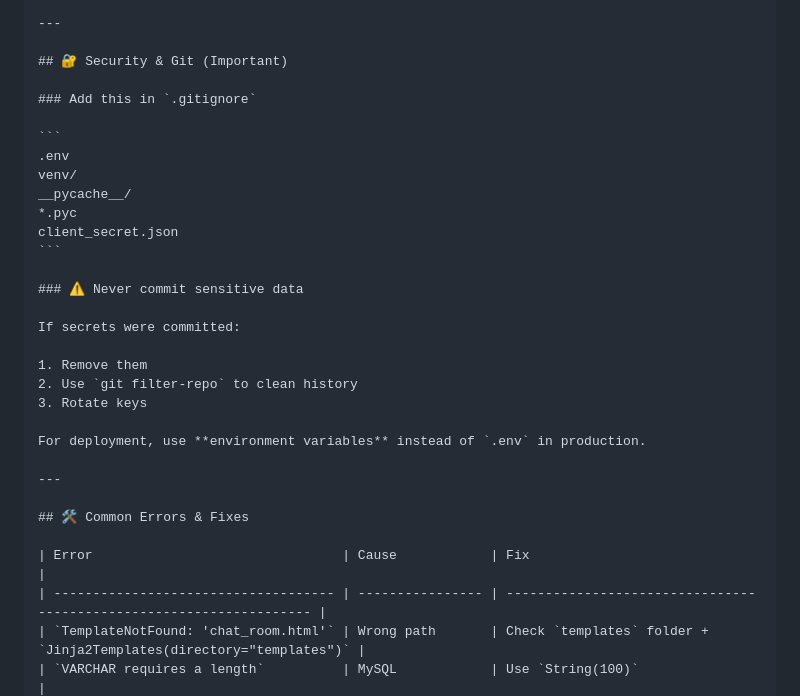
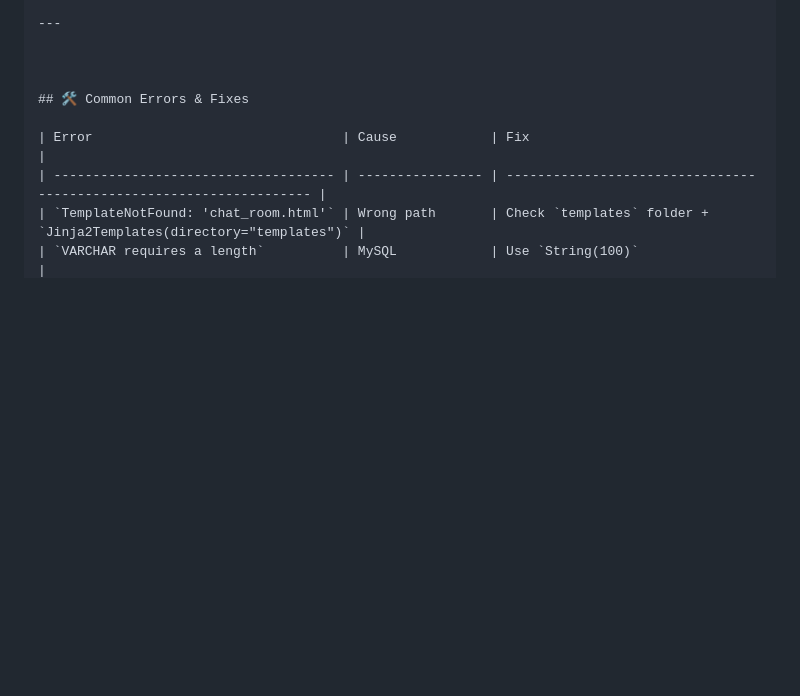
Before and after one commit to Rao3576/FastAPI-WebSocket-ChatRoom, a Markdown page: README.md, the part around one of its changes. Rendered like a GitHub page; blank space fills up the shorter version.

Commit message:
Revise README with file explanations and cleanup
Updated file-by-file explanation and removed security section.

````diff
--- a/README.md
+++ b/README.md
@@ -257,29 +270,7 @@ Open same URL in another tab to simulate multiple users.
 
 ---
 
-## 🔐 Security & Git (Important)
 
-### Add this in `.gitignore`
-
-```
-.env
-venv/
-__pycache__/
-*.pyc
-client_secret.json
-```
-
-### ⚠ Never commit sensitive data
-
-If secrets were committed:
-
-1. Remove them
-2. Use `git filter-repo` to clean history
-3. Rotate keys
-
-For deployment, use **environment variables** instead of `.env` in production.
-
----
 
 ## 🛠 Common Errors & Fixes
 
````
Also changed, not shown: other parts of README.md (+15 -2 lines).
